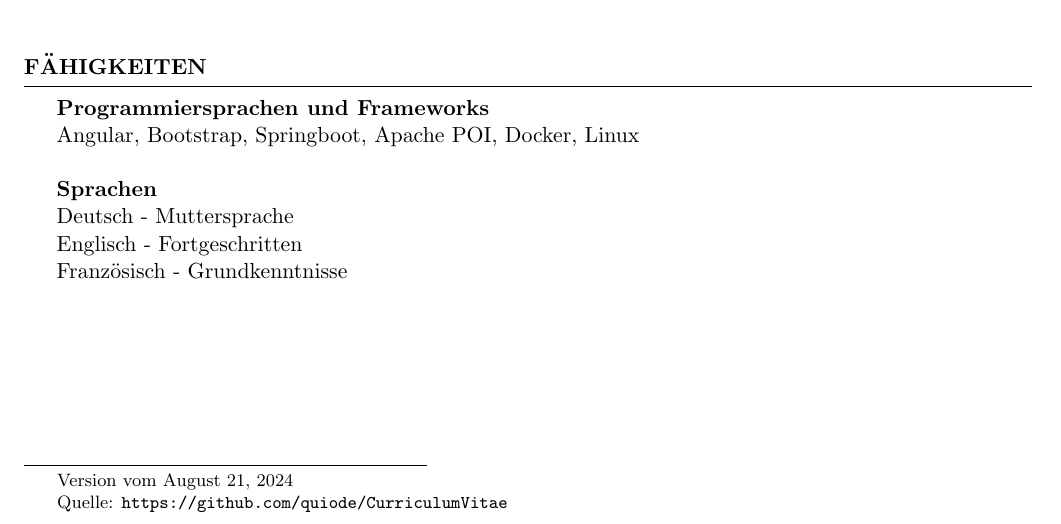
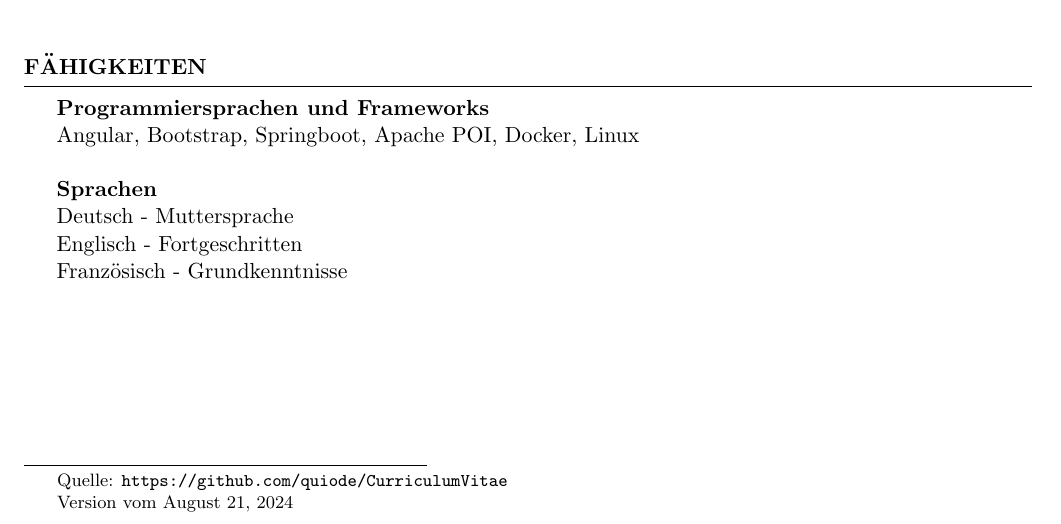
Before and after one commit to quiode/CurriculumVitae, a LaTeX CV (CV.tex): part of the page, cut so that both start at the same text. Compiled offline with pdfLaTeX.

Commit message:
switch version/source order

```diff
--- a/CV.tex
+++ b/CV.tex
@@ -22,10 +22,10 @@
 \image{avatar} % Image in the CV
 
 \begin{document}
+% link source
+\blfootnote{Quelle: \url{https://github.com/quiode/CurriculumVitae}}
 % Creation Date of Document as Footnote
 \blfootnote{Version vom \today}
-% link source
-\blfootnote{Quelle: \url{https://github.com/quiode/CurriculumVitae}}
 
 %----------------------------------------------------------------------------------------
 %	EDUCATION SECTION
```
